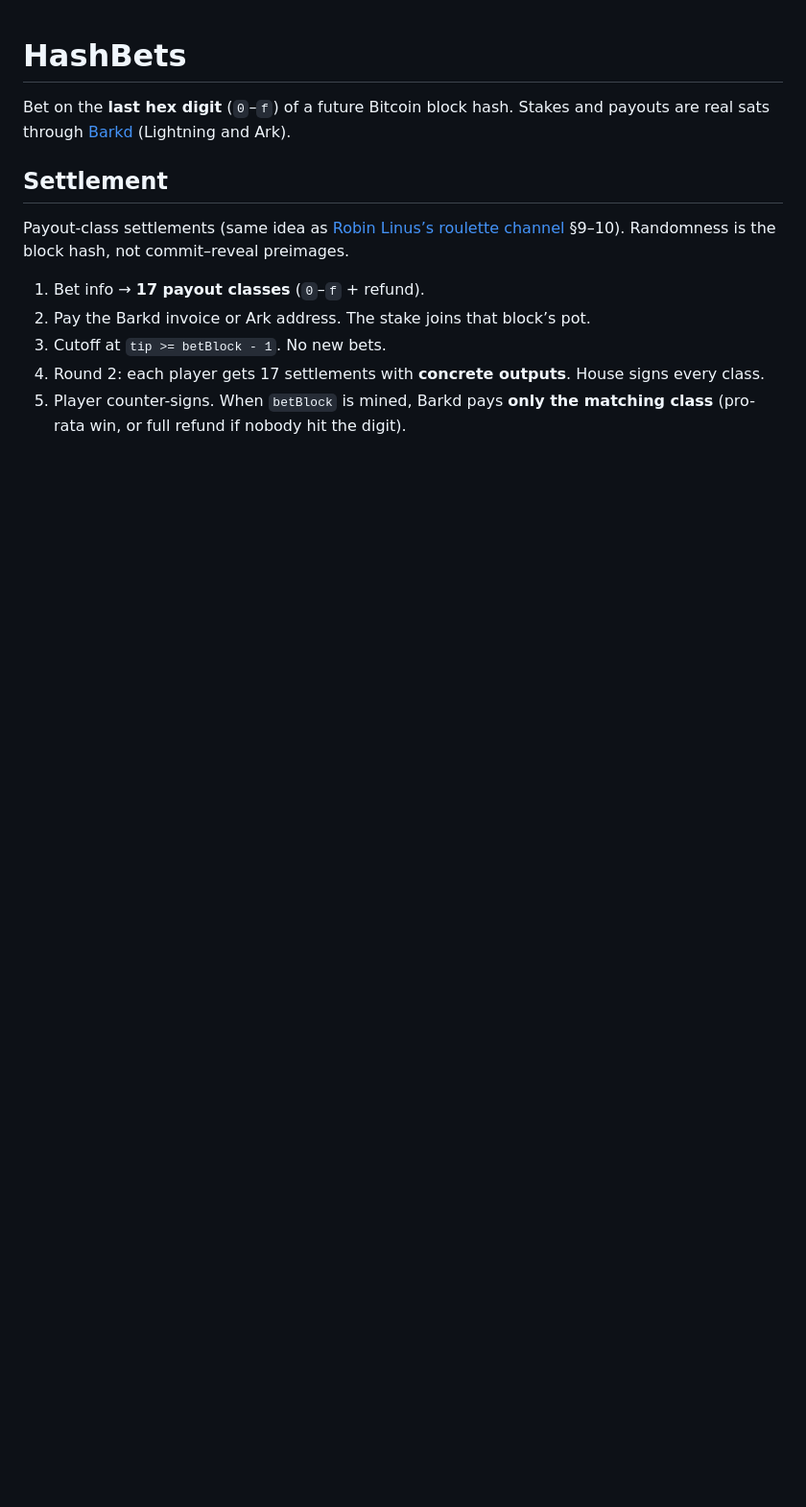
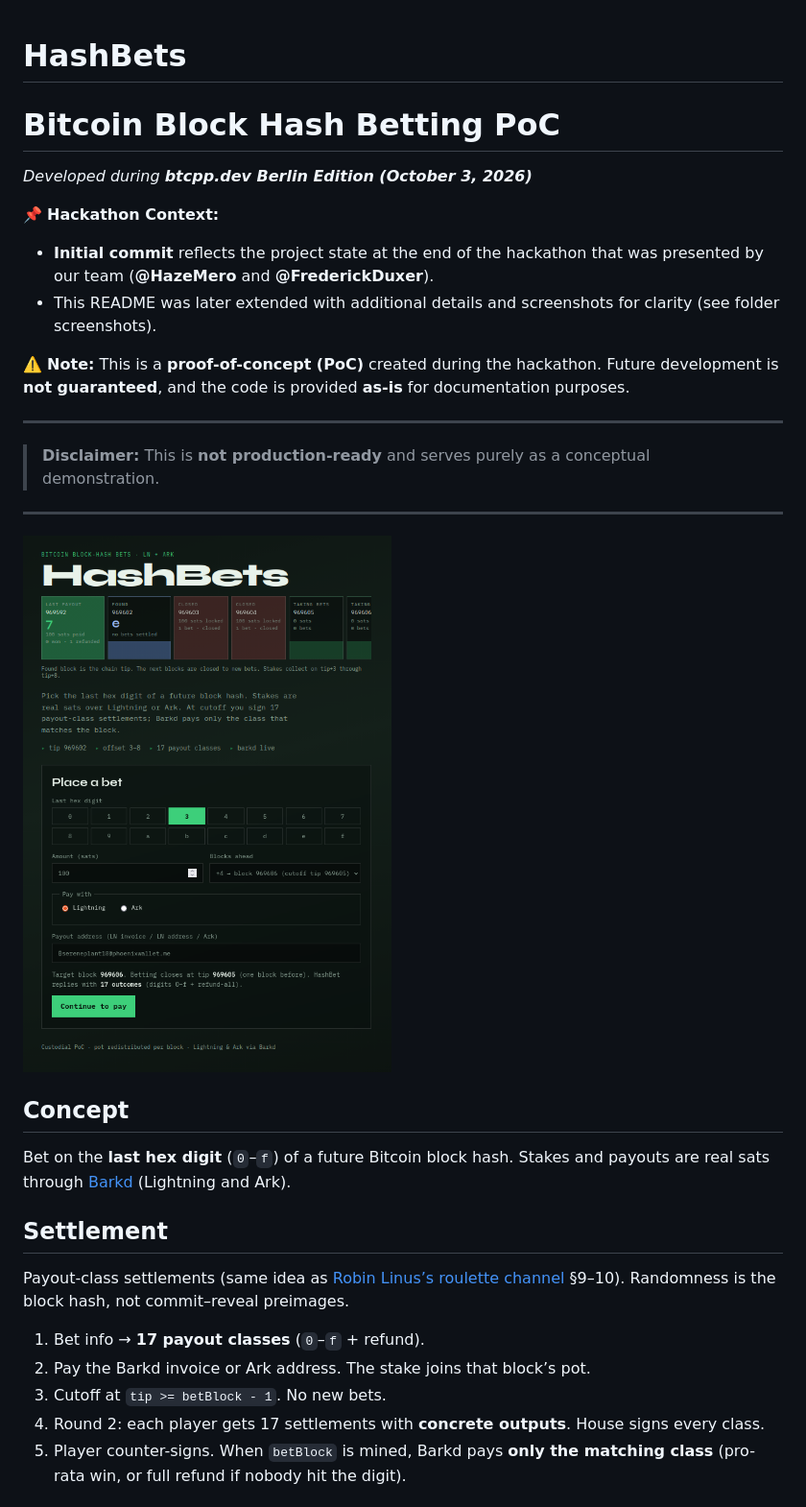
Before and after one commit to FrederickDuxer/HashBets, a Markdown page: README.md, the part around the change. Shown: that part at 96% size. Drawn GitHub-style; pictures changed too: screenshots/1_start_page.png (added); blank space fills up the shorter version.

Commit message:
Documentation and screenshots added

```diff
--- a/README.md
+++ b/README.md
@@ -1,4 +1,25 @@
 # HashBets
+
+# Bitcoin Block Hash Betting PoC
+*Developed during **btcpp.dev Berlin Edition (October 3, 2026)***
+
+📌 **Hackathon Context:**
+- **Initial commit** reflects the project state at the end of the hackathon that was presented by our team (**@HazeMero** and **@FrederickDuxer**).
+- This README was later extended with additional details and screenshots for clarity (see folder screenshots).
+
+⚠️ **Note:**
+This is a **proof-of-concept (PoC)** created during the hackathon. Future development is **not guaranteed**, and the code is provided **as-is** for documentation purposes.
+
+---
+
+
+> **Disclaimer:** This is **not production-ready** and serves purely as a conceptual demonstration.
+
+---
+
+![Start page](screenshots/1_start_page.png)
+
+## Concept
 
 Bet on the **last hex digit** (`0`–`f`) of a future Bitcoin block hash. Stakes and payouts are real sats through [Barkd](https://second.tech/docs/barkd) (Lightning and Ark).
 
```
Also changed, not shown: screenshots/2_pay_bet_page.png (added), screenshots/3_round_1_page.png (added), screenshots/4_round_2_page.png (added), screenshots/5_bet_result_page.png (added).
